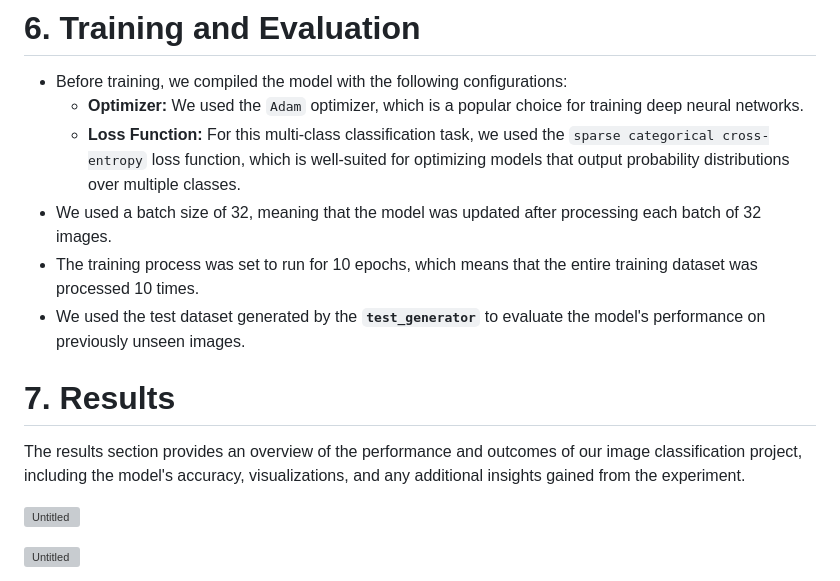
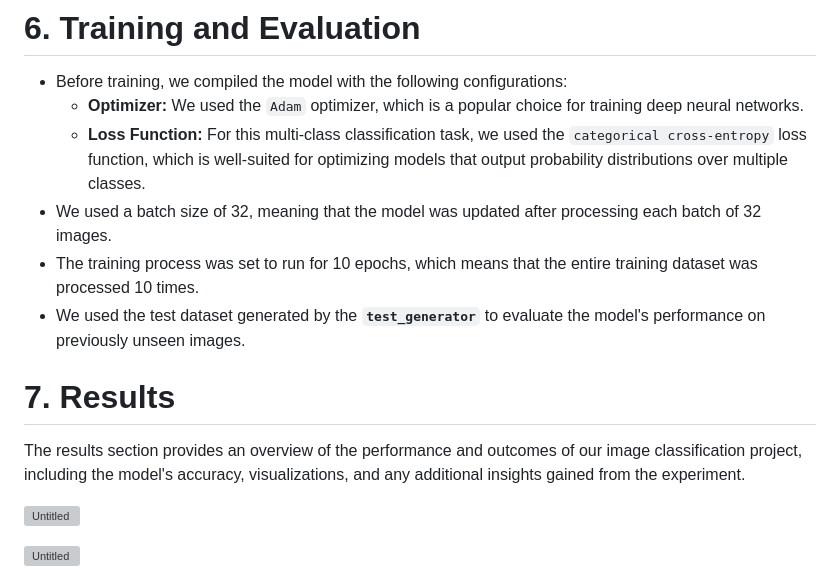
Before and after one commit to sumitmasal/Multi-class-image-classification-Machine-learning-project, a Markdown page: README.md, the part around one of its changes. Rendered like a GitHub page; grey boxes are pictures that could not be loaded.

```diff
--- a/README.md
+++ b/README.md
@@ -73,7 +73,7 @@ The image classification model in this project is built using a modified `ResNet
 
 - Before training, we compiled the model with the following configurations:
     - **Optimizer:** We used the `Adam` optimizer, which is a popular choice for training deep neural networks.
-    - **Loss Function:** For this multi-class classification task, we used the `sparse categorical cross-entropy` loss function, which is well-suited for optimizing models that output probability distributions over multiple classes.
+    - **Loss Function:** For this multi-class classification task, we used the `categorical cross-entropy` loss function, which is well-suited for optimizing models that output probability distributions over multiple classes.
 - We used a batch size of 32, meaning that the model was updated after processing each batch of 32 images.
 - The training process was set to run for 10 epochs, which means that the entire training dataset was processed 10 times.
 - We used the test dataset generated by the **`test_generator`** to evaluate the model's performance on previously unseen images.
```
Also changed, not shown: other parts of README.md (+3 -5 lines).
